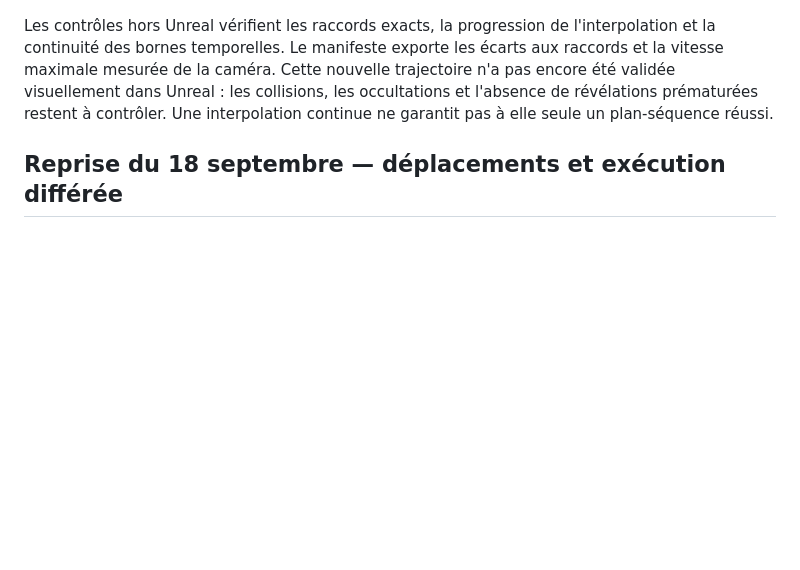
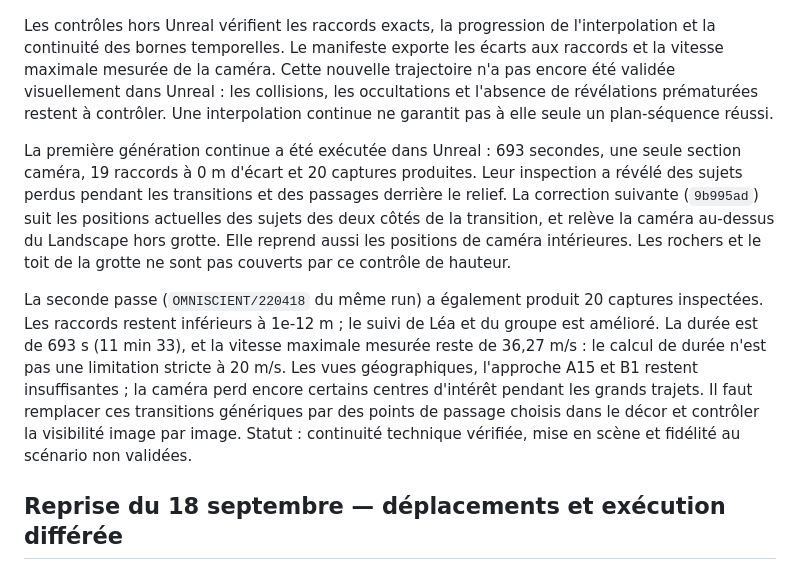
Before and after one commit to rafa-create/Polop, a Markdown page: Unreal/README_PREVIZ.md, the part around the change. Rendered like a GitHub page; blank space fills up the shorter version.

Commit message:
Record both Unreal continuous-camera reviews and remaining staging failures

```diff
--- a/Unreal/README_PREVIZ.md
+++ b/Unreal/README_PREVIZ.md
@@ -138,6 +138,24 @@ trajectoire n'a pas encore été validée visuellement dans Unreal : les collisi
 les occultations et l'absence de révélations prématurées restent à contrôler.
 Une interpolation continue ne garantit pas à elle seule un plan-séquence réussi.
 
+La première génération continue a été exécutée dans Unreal : 693 secondes, une
+seule section caméra, 19 raccords à 0 m d'écart et 20 captures produites. Leur
+inspection a révélé des sujets perdus pendant les transitions et des passages
+derrière le relief. La correction suivante (`9b995ad`) suit les positions
+actuelles des sujets des deux côtés de la transition, et relève la caméra au-dessus
+du Landscape hors grotte. Elle reprend aussi les positions de caméra intérieures.
+Les rochers et le toit de la grotte ne sont pas couverts par ce contrôle de hauteur.
+
+La seconde passe (`OMNISCIENT/220418` du même run) a également produit 20 captures
+inspectées. Les raccords restent inférieurs à 1e-12 m ; le suivi de Léa et du groupe
+est amélioré. La durée est de 693 s (11 min 33), et la vitesse maximale mesurée
+reste de 36,27 m/s : le calcul de durée n'est pas une limitation stricte à 20 m/s.
+Les vues géographiques, l'approche A15 et B1 restent insuffisantes ; la caméra perd
+encore certains centres d'intérêt pendant les grands trajets. Il faut remplacer
+ces transitions génériques par des points de passage choisis dans le décor et
+contrôler la visibilité image par image. Statut : continuité technique vérifiée,
+mise en scène et fidélité au scénario non validées.
+
 ## Reprise du 18 septembre — déplacements et exécution différée
 
 - Correction de `NameError: __file__ is not defined` : Unreal retire cette variable
```
